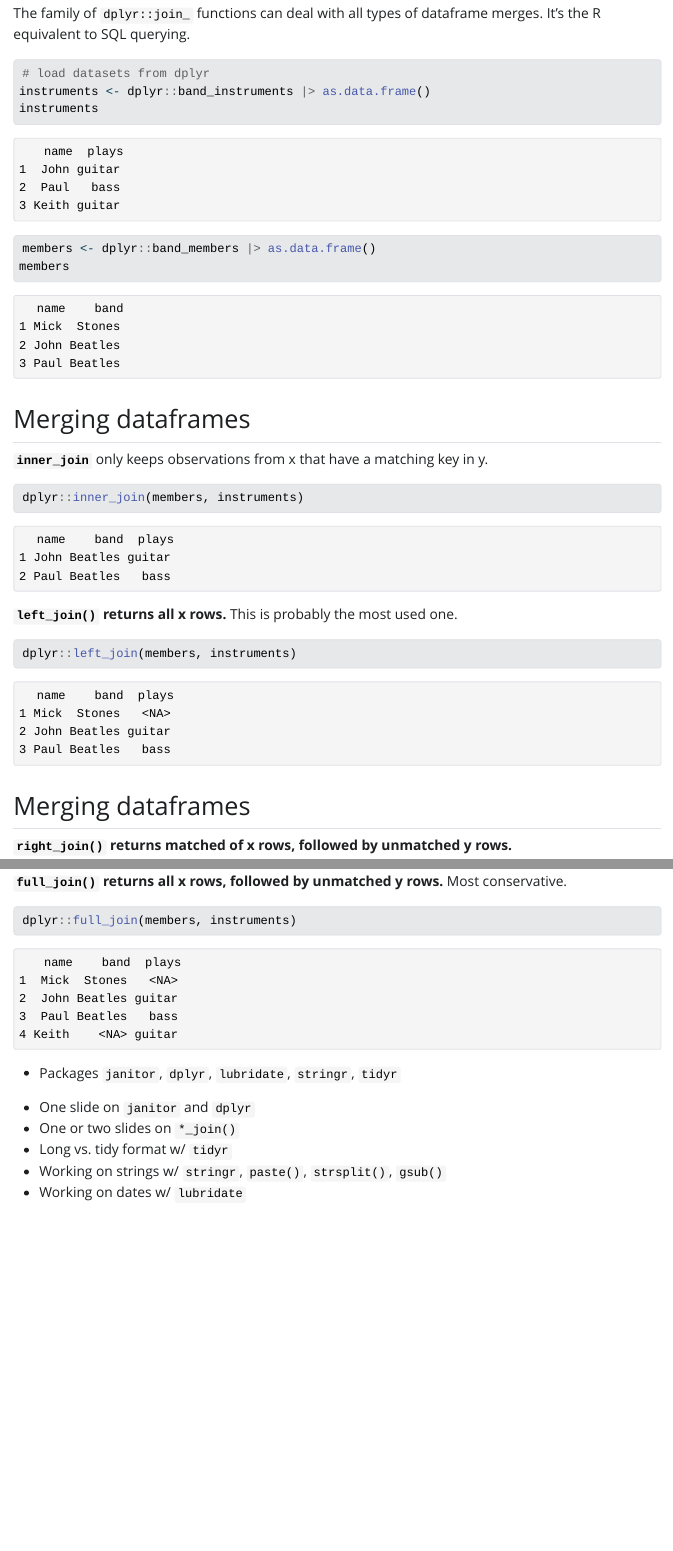
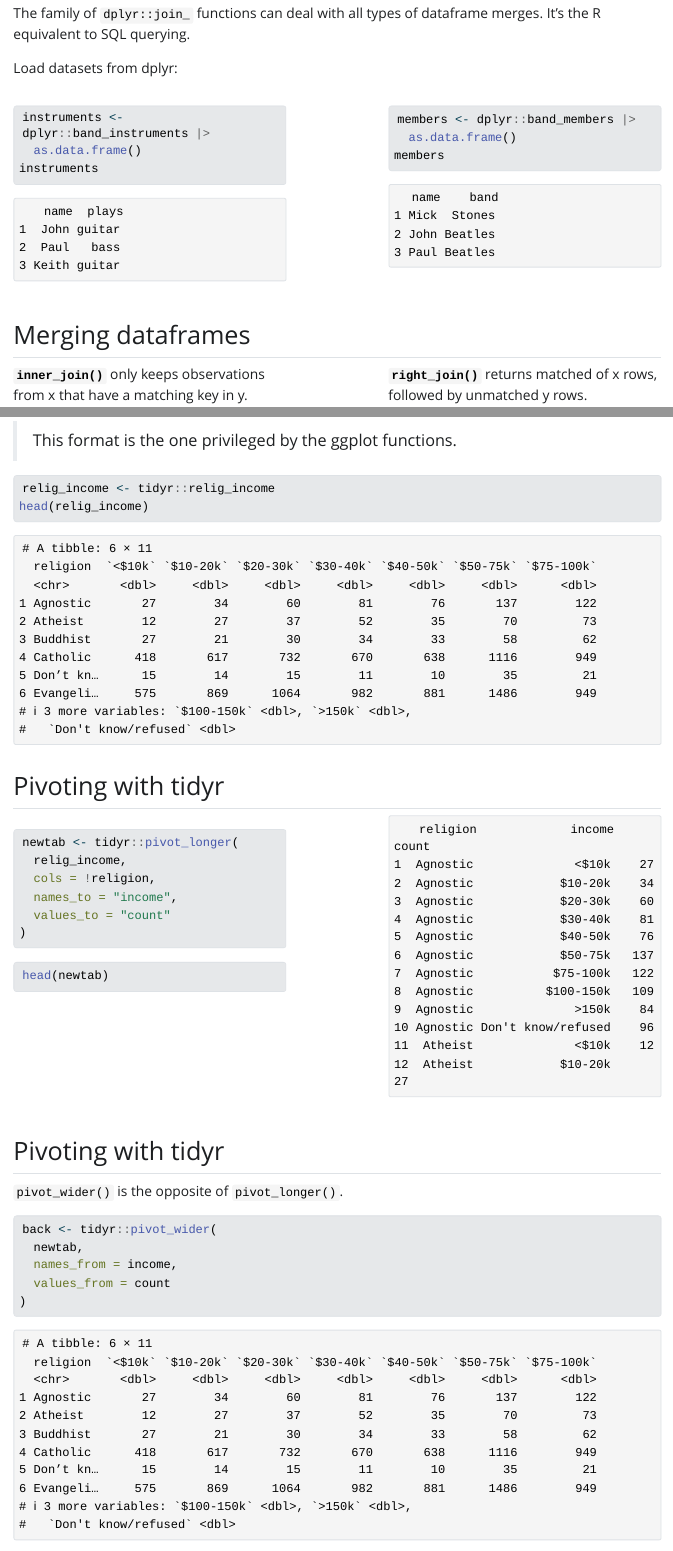
Before and after one commit to biodiversitydata/data-cleaning, a Quarto document (sections/data-cleaning.qmd): the page in a window 1100 px wide, from 2000 px down, and a second part further down, joined at a grey line. The pictures show the output file sections/data-cleaning.html that the author committed with the source, opened offline; Quarto's library style sheets are replaced by a plain one without menus; long lines of code are wrapped.

Commit message:
update data cleaning and revert quarto-render

````diff
--- a/sections/data-cleaning.qmd
+++ b/sections/data-cleaning.qmd
@@ -70,20 +70,39 @@
 
 The family of `dplyr::join_` functions can deal with all types of dataframe merges. It's the R equivalent to SQL querying.
 
+Load datasets from dplyr:
+
+:::: {.columns}
+::: {.column width=45%}
 
 ```{r}
 #| echo: true
 
-# load datasets from dplyr
-instruments <- dplyr::band_instruments |> as.data.frame()
+instruments <- dplyr::band_instruments |>
+  as.data.frame()
 instruments
+```
+:::
 
-members <- dplyr::band_members |> as.data.frame()
+::: {.column width=10%}
+:::
+
+::: {.column width=45%}
+
+```{r}
+
+members <- dplyr::band_members |>
+  as.data.frame()
 members
 ```
+:::
+::::
 
 
 ## Merging dataframes
+
+:::: {.columns}
+::: {.column width=45%}
 
 **`inner_join()`** only keeps observations from x that have a matching key in y.
 
@@ -102,8 +124,14 @@
 dplyr::left_join(members, instruments)
 ```
 
+:::
 
-## Merging dataframes
+::: {.column width=10%}
+:::
+
+::: {.column width=45%}
+
+
 
 **`right_join()`** returns matched of x rows, followed by unmatched y rows.
 
@@ -125,3 +159,90 @@
+> This format is the one privileged by the ggplot functions.
+
+```{r}
+#| echo: true
+
+relig_income <- tidyr::relig_income
+head(relig_income)
+```
+
+
+## Pivoting with tidyr
+
+
+:::: {.columns}
+::: {.column width=45%}
+
+
+```{r}
+#| echo: true
+
+newtab <- tidyr::pivot_longer(
+  relig_income,
+  cols = !religion,
+  names_to = "income",
+  values_to = "count"
+)
+```
+
+
+```{r}
+#| echo: true
+#| eval: false
+head(newtab)
+```
+
+:::
+
+::: {.column width=10%}
+:::
+
+::: {.column width=45%}
+
+```{r}
+#| echo: false
+#| eval: true
+
+head(newtab |> as.data.frame(), 12)
+```
+
+:::
+::::
+
+
+
+
+
+
+## Pivoting with tidyr
+
+`pivot_wider()` is the opposite of `pivot_longer()`.
+
+
+```{r}
+#| echo: true
+back <- tidyr::pivot_wider(
+  newtab,
+  names_from = income,
+  values_from = count
+)
+```
+
+
+
+```{r}
+#| echo: false
+#| eval: true
+head(back)
+
+```
+
+
+## Working on strings
+
+
+
+
+## New slide
 
 - Packages `janitor`, `dplyr`, `lubridate`, `stringr`, `tidyr`
 
@@ -129,6 +250,6 @@
 
 - One slide on `janitor` and `dplyr` # done
 - One or two slides on `*_join()` # done
-- Long vs. tidy format w/ `tidyr`
+- Long vs. tidy format w/ `tidyr` # done
 - Working on strings w/ `stringr`, `paste()`, `strsplit()`, `gsub()`
 - Working on dates w/ `lubridate`
````
Also changed, not shown: sections/data-cleaning.html, sections/data-cleaning.qmd (13 more changed lines).
